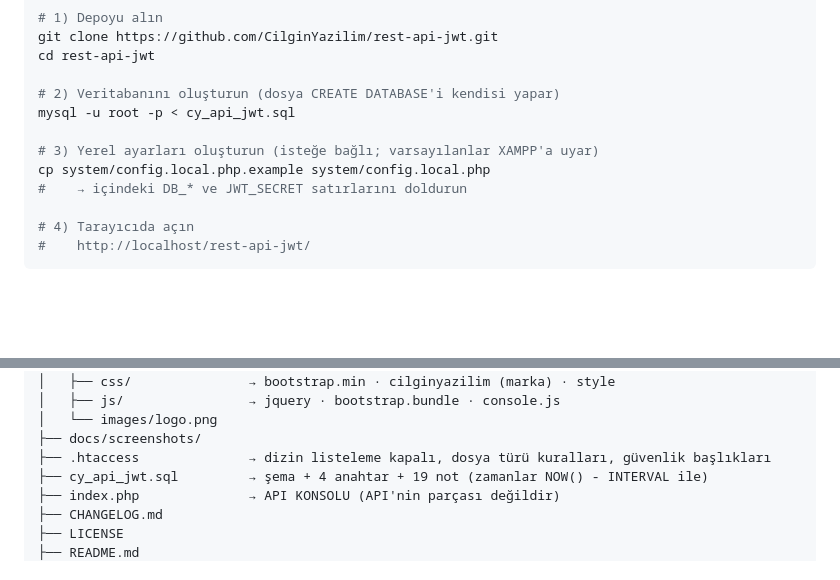
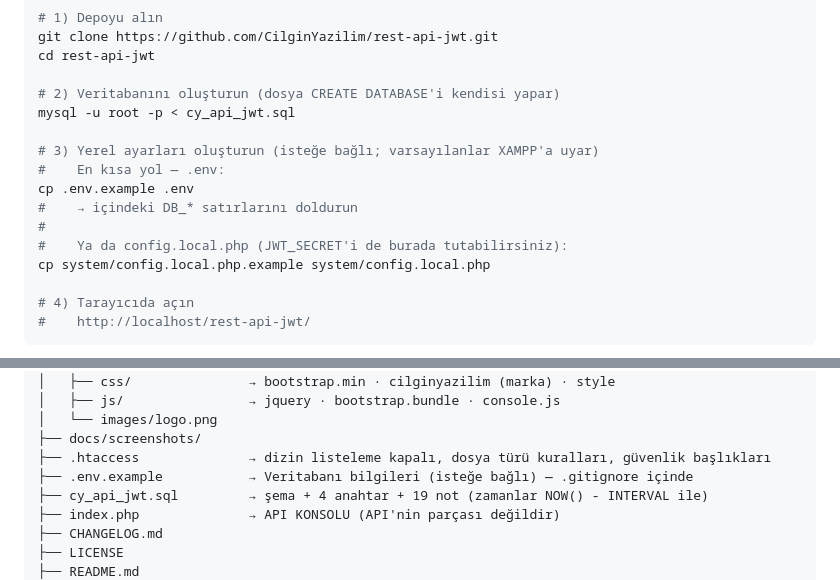
Before and after one commit to CilginYazilim/PHP-MySQL-REST-API-JWT-Jeton-Kapsam-Hiz-Siniri, a Markdown page: README.md, 2 parts joined by grey strips. GitHub-like rendering; blank space fills up the shorter version.

```diff
--- a/README.md
+++ b/README.md
@@ -342,8 +342,12 @@ cd rest-api-jwt
 mysql -u root -p < cy_api_jwt.sql
 
 # 3) Yerel ayarları oluşturun (isteğe bağlı; varsayılanlar XAMPP'a uyar)
+#    En kısa yol — .env:
+cp .env.example .env
+#    → içindeki DB_* satırlarını doldurun
+#
+#    Ya da config.local.php (JWT_SECRET'i de burada tutabilirsiniz):
 cp system/config.local.php.example system/config.local.php
-#    → içindeki DB_* ve JWT_SECRET satırlarını doldurun
 
 # 4) Tarayıcıda açın
 #    http://localhost/rest-api-jwt/
@@ -540,6 +544,7 @@ Aynı kalıpla hazırlanmış diğer örnekler: [cilginyazilim.com/kutuphane](ht
 │   └── images/logo.png
 ├── docs/screenshots/
 ├── .htaccess              → dizin listeleme kapalı, dosya türü kuralları, güvenlik başlıkları
+├── .env.example           → Veritabanı bilgileri (isteğe bağlı) — .gitignore içinde
 ├── cy_api_jwt.sql         → şema + 4 anahtar + 19 not (zamanlar NOW() - INTERVAL ile)
 ├── index.php              → API KONSOLU (API'nin parçası değildir)
 ├── CHANGELOG.md
```
Also changed, not shown: CHANGELOG.md (+8 -0 lines), README.en.md (+6 -1 lines).
